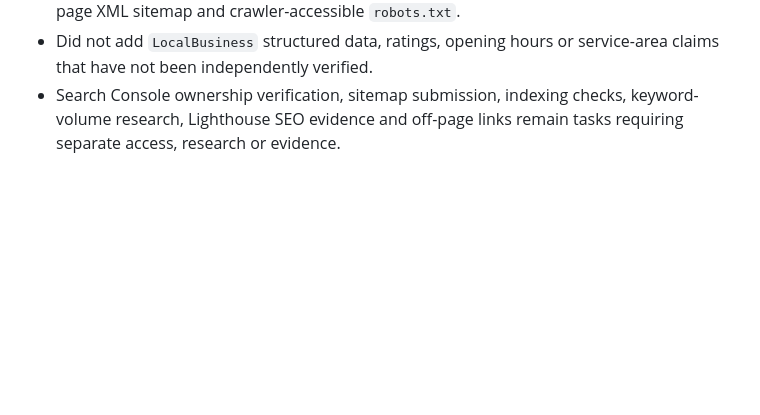
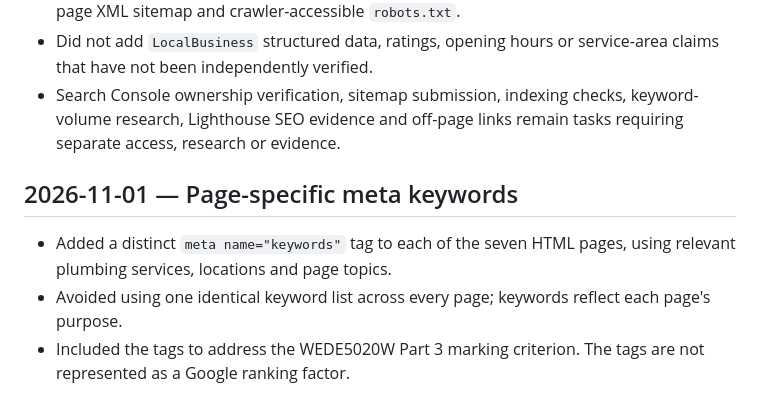
Before and after one commit to Duncan-Loza/Web-Dev-, a Markdown page: CHANGELOG.md, the part around the change. Drawn GitHub-style; blank space fills up the shorter version.

Commit message:
Document page-specific SEO meta keywords

```diff
--- a/CHANGELOG.md
+++ b/CHANGELOG.md
@@ -374,3 +374,8 @@
 - Kept canonical URLs aligned with the GitHub Pages project URL and retained the seven-page XML sitemap and crawler-accessible `robots.txt`.
 - Did not add `LocalBusiness` structured data, ratings, opening hours or service-area claims that have not been independently verified.
 - Search Console ownership verification, sitemap submission, indexing checks, keyword-volume research, Lighthouse SEO evidence and off-page links remain tasks requiring separate access, research or evidence.
+
+## 2026-11-01 — Page-specific meta keywords
+- Added a distinct `meta name="keywords"` tag to each of the seven HTML pages, using relevant plumbing services, locations and page topics.
+- Avoided using one identical keyword list across every page; keywords reflect each page's purpose.
+- Included the tags to address the WEDE5020W Part 3 marking criterion. The tags are not represented as a Google ranking factor.
```
